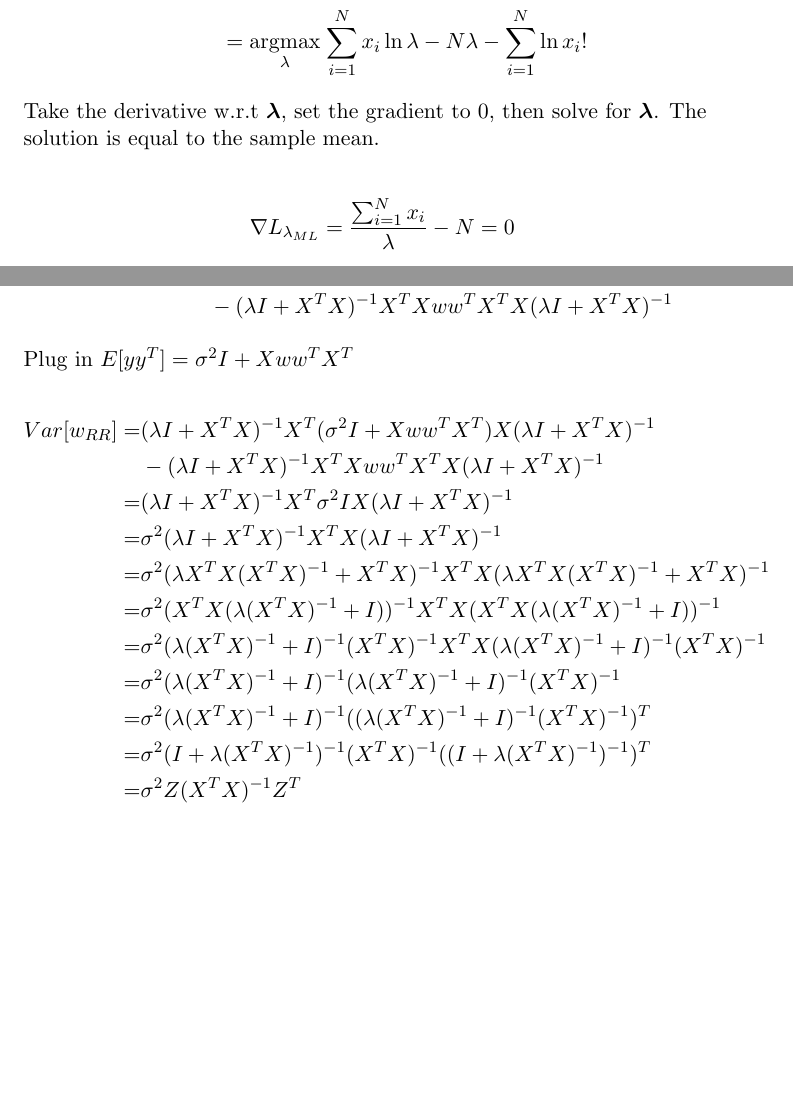
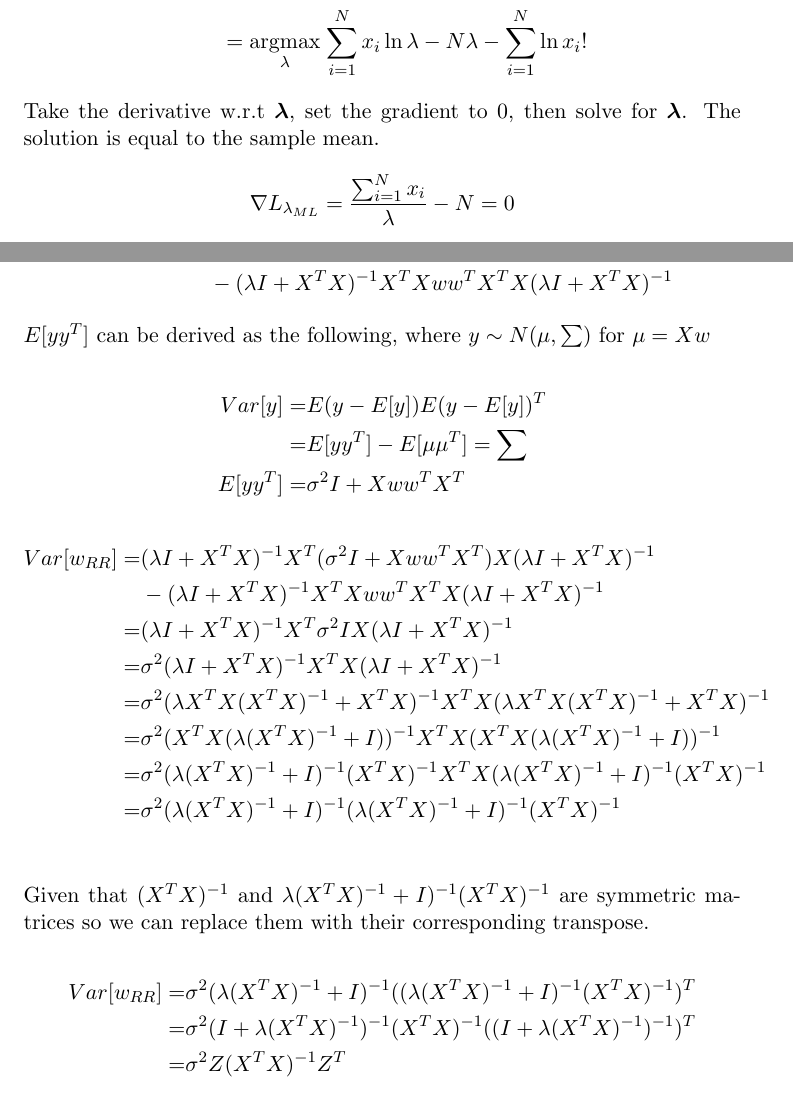
Before and after one commit to ChaoPang/ml_ds_assignments, a LaTeX problem sheet (assignment_1/assignment_1.tex): two parts of pages 2 and 6 of 9, joined at a grey line, cut so that both start at the same text, the shorter picture padded with empty space. Compiled offline with pdfLaTeX.

Commit message:
cleaned up the write-up

```diff
--- a/assignment_1/assignment_1.tex
+++ b/assignment_1/assignment_1.tex
@@ -47,9 +47,8 @@ Use the logarithmic trick on the likelihood function
 \end{split}
 \end{equation*}
 
-\begin{flushleft}
+\justify
 Take the derivative w.r.t $\boldsymbol{\lambda}$, set the gradient to 0, then solve for $\boldsymbol{\lambda}$. The solution is equal to the sample mean.
-\end{flushleft}
 
 \begin{equation*}
 \nabla{L_{\lambda_{ML}}} = {\frac{\sum_{i=1}^N{x_i}}{\lambda}} - N = 0
@@ -171,7 +170,16 @@ Var[w_{RR}] =  & E[(\lambda I + X^TX)^{-1}X^Ty  y^T X (\lambda I + X^TX)^{-1}] \
 \end{equation*}
 
 \justify
-Plug in $E[yy^T] = \sigma^2I + Xww^TX^T$
+$E[yy^T]$ can be derived as the following, where $y \sim N(\mu, \sum)$ for $\mu = Xw$
+
+\begin{equation*}
+\begin{split}
+Var[y] =&  E(y - E[y]) E(y - E[y])^T \\
+=& E[y y^T] - E[\mu \mu^T] = \sum \\
+E[yy^T] =& \sigma^2I + Xww^TX^T\\
+\end{split}
+\end{equation*}
+
 
 \begin{equation*}
 \begin{split}
@@ -183,9 +191,19 @@ Var[w_{RR}] = &(\lambda I + X^TX)^{-1}X^T (\sigma^2I + Xww^TX^T) X (\lambda I +
 = &\sigma^2 (X^TX(\lambda (X^TX)^{-1} + I))^{-1}X^T X (X^TX(\lambda (X^TX)^{-1} + I))^{-1}  \\
 = &\sigma^2 (\lambda (X^TX)^{-1} + I)^{-1} (X^TX)^{-1} X^T X (\lambda (X^TX)^{-1} + I)^{-1} (X^TX)^{-1} \\
 = &\sigma^2 (\lambda (X^TX)^{-1} + I)^{-1} (\lambda (X^TX)^{-1} + I)^{-1} (X^TX)^{-1} \\
-= &\sigma^2 (\lambda (X^TX)^{-1} + I)^{-1} ((\lambda (X^TX)^{-1} + I)^{-1} (X^TX)^{-1})^T \\
+\\
+\end{split}
+\end{equation*}
+
+\justify
+Given that  $(X^TX)^{-1}$ and $\lambda (X^TX)^{-1} + I)^{-1} (X^TX)^{-1}$ are symmetric matrices so we can replace them with their corresponding transpose.
+
+\begin{equation*}
+\begin{split}
+Var[w_{RR}] = &\sigma^2 (\lambda (X^TX)^{-1} + I)^{-1} ((\lambda (X^TX)^{-1} + I)^{-1} (X^TX)^{-1})^T \\
 = &\sigma^2 (I + \lambda(X^TX)^{-1})^{-1}  (X^TX)^{-1} ((I + \lambda(X^TX)^{-1})^{-1})^T \\
 = &\sigma^2 Z (X^TX)^{-1} Z^T \\
+\\
 \text{where } Z = &(I + \lambda (X^TX)^{-1})^{-1}
 \end{split}
 \end{equation*}
```
Also changed, not shown: assignment_1/assignment_1.tex (2 more changed lines).
